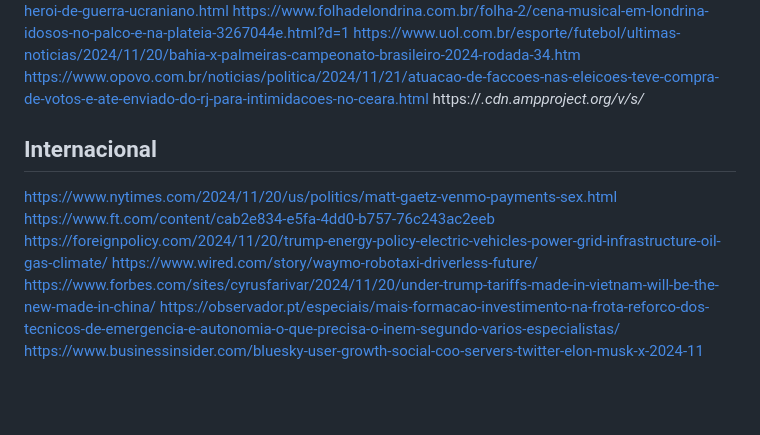
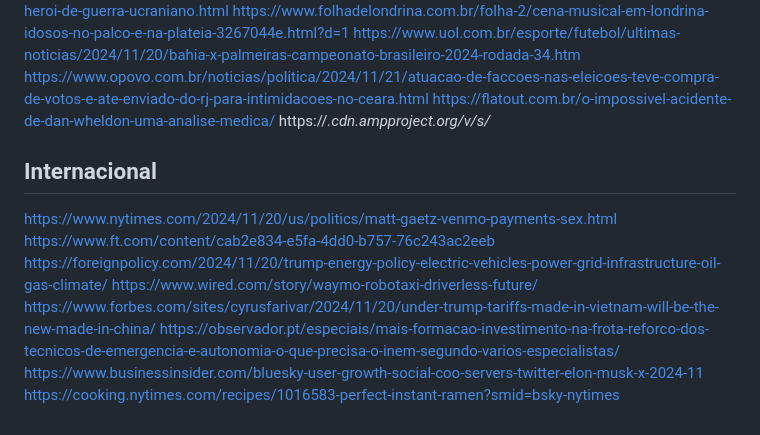
Before and after one commit to cassano0409/marreta-fufeiqiang, a Markdown page: TEST_URLS.md, the part around the change. Rendered like a GitHub page; blank space fills up the shorter version.

Commit message:
novas urls testadas

```diff
--- a/TEST_URLS.md
+++ b/TEST_URLS.md
@@ -40,6 +40,7 @@ https://mais.opovo.com.br/colunistas/ariadne-araujo/2024/11/20/quem-quer-casar-c
 https://www.folhadelondrina.com.br/folha-2/cena-musical-em-londrina-idosos-no-palco-e-na-plateia-3267044e.html?d=1
 https://www.uol.com.br/esporte/futebol/ultimas-noticias/2024/11/20/bahia-x-palmeiras-campeonato-brasileiro-2024-rodada-34.htm
 https://www.opovo.com.br/noticias/politica/2024/11/21/atuacao-de-faccoes-nas-eleicoes-teve-compra-de-votos-e-ate-enviado-do-rj-para-intimidacoes-no-ceara.html
+https://flatout.com.br/o-impossivel-acidente-de-dan-wheldon-uma-analise-medica/
 https://*.cdn.ampproject.org/v/s/*
 
 ## Internacional
@@ -50,3 +51,4 @@ https://www.wired.com/story/waymo-robotaxi-driverless-future/
 https://www.forbes.com/sites/cyrusfarivar/2024/11/20/under-trump-tariffs-made-in-vietnam-will-be-the-new-made-in-china/
 https://observador.pt/especiais/mais-formacao-investimento-na-frota-reforco-dos-tecnicos-de-emergencia-e-autonomia-o-que-precisa-o-inem-segundo-varios-especialistas/
 https://www.businessinsider.com/bluesky-user-growth-social-coo-servers-twitter-elon-musk-x-2024-11
+https://cooking.nytimes.com/recipes/1016583-perfect-instant-ramen?smid=bsky-nytimes
```
